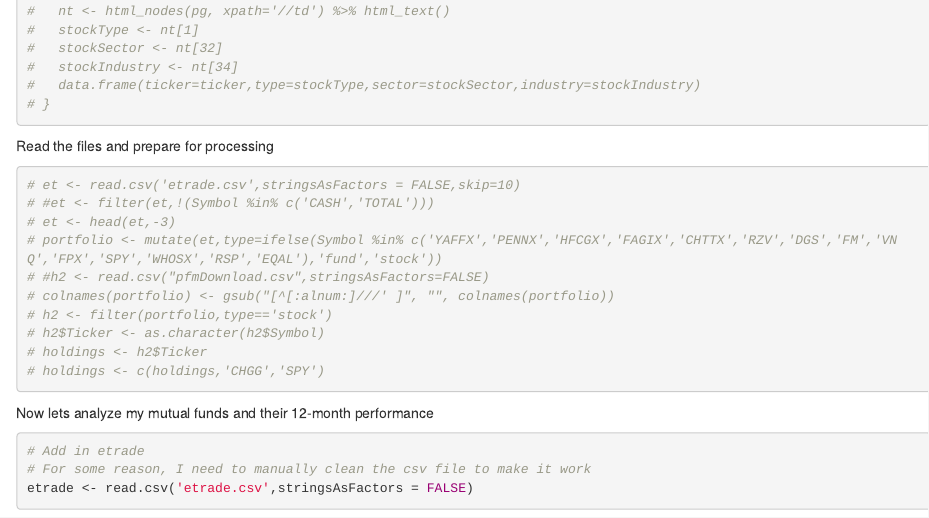
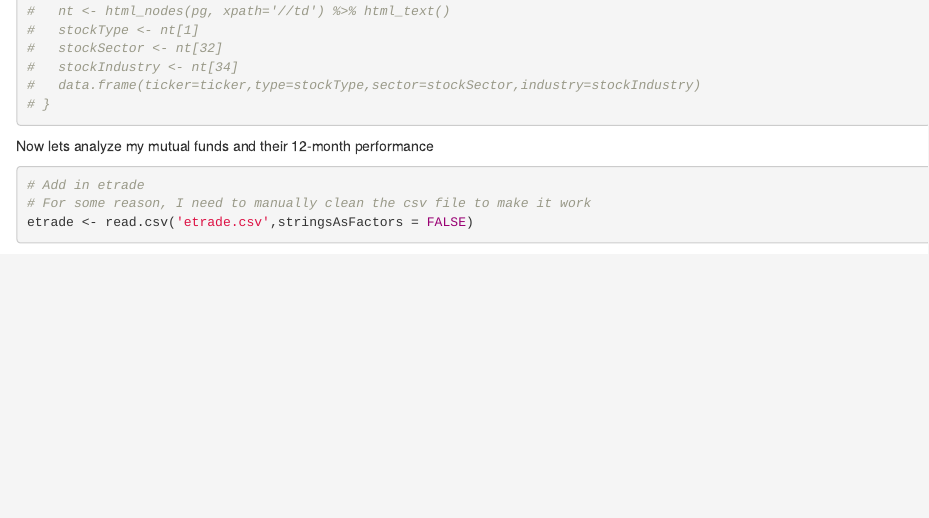
Before and after one commit to cmcneilly0108/stockdata, an R Markdown document (rebalanceFunds.Rmd): the page in a window 1100 px wide, from 2440 px down. Rendered offline with R 4.5, knitr and Pandoc, with nearby package versions; some code elsewhere in the file could not run offline.

Commit message:
bugfixes

````diff
--- a/rebalanceFunds.Rmd
+++ b/rebalanceFunds.Rmd
@@ -129,22 +129,6 @@ Load in the necessary files
 
 ```
 
-Read the files and prepare for processing
-```{r}
-# et <- read.csv('etrade.csv',stringsAsFactors = FALSE,skip=10)
-# #et <- filter(et,!(Symbol %in% c('CASH','TOTAL')))
-# et <- head(et,-3)
-# portfolio <- mutate(et,type=ifelse(Symbol %in% c('YAFFX','PENNX','HFCGX','FAGIX','CHTTX','RZV','DGS','FM','VNQ','FPX','SPY','WHOSX','RSP','EQAL'),'fund','stock'))
-# #h2 <- read.csv("pfmDownload.csv",stringsAsFactors=FALSE)
-# colnames(portfolio) <- gsub("[^[:alnum:]///' ]", "", colnames(portfolio))
-# h2 <- filter(portfolio,type=='stock')
-# h2$Ticker <- as.character(h2$Symbol)
-# holdings <- h2$Ticker
-# holdings <- c(holdings,'CHGG','SPY')
-
-
-```
-
 
 Now lets analyze my mutual funds and their 12-month performance
 
````
